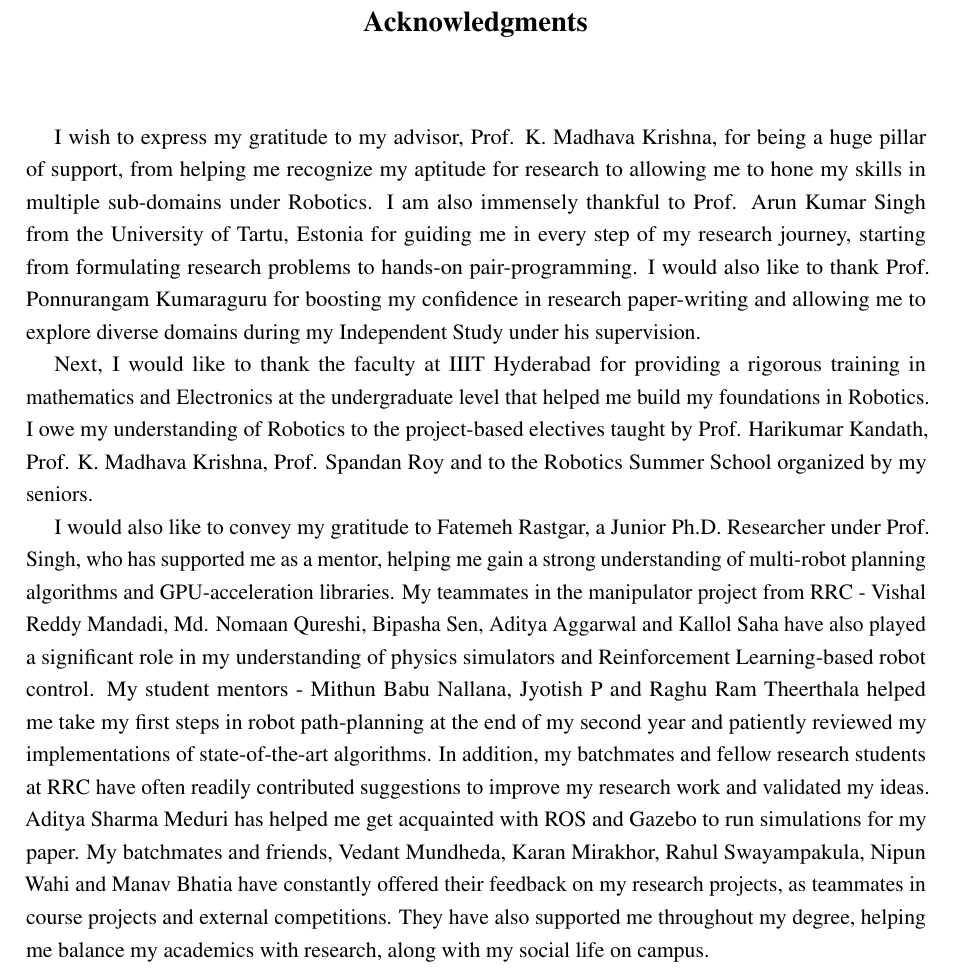
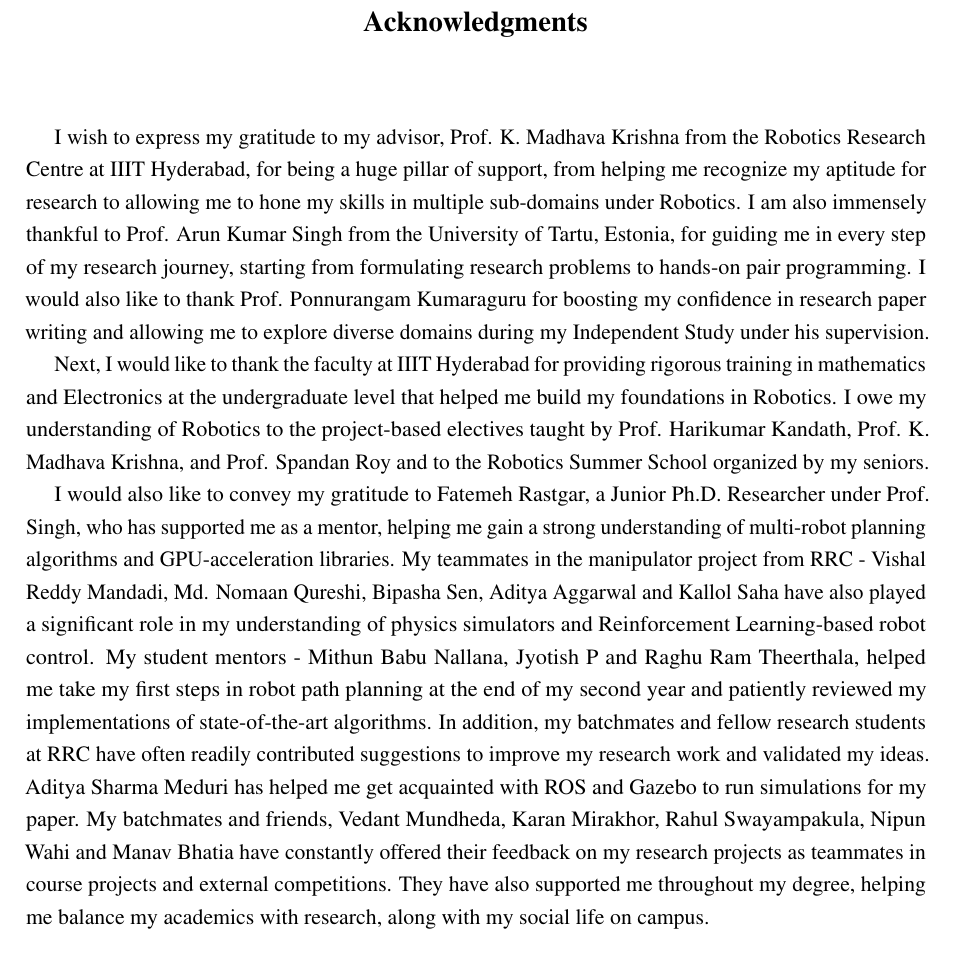
Before and after one commit to susiejojo/MS-Thesis-IIIT, a LaTeX thesis (thesis.tex, which reads sections/acknowledgements.tex): part of page 5 of 90, cut so that both start at the same text. Compiled offline with pdfLaTeX.

Commit message:
Draft v2

```diff
--- a/sections/acknowledgements.tex
+++ b/sections/acknowledgements.tex
@@ -1,8 +1,8 @@
-I wish to express my gratitude to my advisor, Prof. K. Madhava Krishna, for being a huge pillar of support, from helping me recognize my aptitude for research to allowing me to hone my skills in multiple sub-domains under Robotics. I am also immensely thankful to Prof. Arun Kumar Singh from the University of Tartu, Estonia for guiding me in every step of my research journey, starting from formulating research problems to hands-on pair-programming. I would also like to thank Prof. Ponnurangam Kumaraguru for boosting my confidence in research paper-writing and allowing me to explore diverse domains during my Independent Study under his supervision.
+I wish to express my gratitude to my advisor, Prof. K. Madhava Krishna from the Robotics Research Centre at IIIT Hyderabad, for being a huge pillar of support, from helping me recognize my aptitude for research to allowing me to hone my skills in multiple sub-domains under Robotics. I am also immensely thankful to Prof. Arun Kumar Singh from the University of Tartu, Estonia, for guiding me in every step of my research journey, starting from formulating research problems to hands-on pair programming. I would also like to thank Prof. Ponnurangam Kumaraguru for boosting my confidence in research paper writing and allowing me to explore diverse domains during my Independent Study under his supervision.
 
-Next, I would like to thank the faculty at IIIT Hyderabad for providing a rigorous training in mathematics and Electronics at the undergraduate level that helped me build my foundations in Robotics. I owe my understanding of Robotics to the project-based electives taught by Prof. Harikumar Kandath, Prof. K. Madhava Krishna, Prof. Spandan Roy and to the Robotics Summer School organized by my seniors.
+Next, I would like to thank the faculty at IIIT Hyderabad for providing rigorous training in mathematics and Electronics at the undergraduate level that helped me build my foundations in Robotics. I owe my understanding of Robotics to the project-based electives taught by Prof. Harikumar Kandath, Prof. K. Madhava Krishna, and Prof. Spandan Roy and to the Robotics Summer School organized by my seniors.
 
 
-I would also like to convey my gratitude to Fatemeh Rastgar, a Junior Ph.D. Researcher under Prof. Singh, who has supported me as a mentor, helping me gain a strong understanding of multi-robot planning algorithms and GPU-acceleration libraries. My teammates in the manipulator project from RRC - Vishal Reddy Mandadi, Md. Nomaan Qureshi, Bipasha Sen, Aditya Aggarwal and Kallol Saha have also played a significant role in my understanding of physics simulators and Reinforcement Learning-based robot control. My student mentors - Mithun Babu Nallana, Jyotish P and Raghu Ram Theerthala helped me take my first steps in robot path-planning at the end of my second year and patiently reviewed my implementations of state-of-the-art algorithms. In addition, my batchmates and fellow research students at RRC have often readily contributed suggestions to improve my research work and validated my ideas. Aditya Sharma Meduri has helped me get acquainted with ROS and Gazebo to run simulations for my paper. My batchmates and friends, Vedant Mundheda, Karan Mirakhor, Rahul Swayampakula, Nipun Wahi and Manav Bhatia have constantly offered their feedback on my research projects, as teammates in course projects and external competitions. They have also supported me throughout my degree, helping me balance my academics with research, along with my social life on campus.
+I would also like to convey my gratitude to Fatemeh Rastgar, a Junior Ph.D. Researcher under Prof. Singh, who has supported me as a mentor, helping me gain a strong understanding of multi-robot planning algorithms and GPU-acceleration libraries. My teammates in the manipulator project from RRC - Vishal Reddy Mandadi, Md. Nomaan Qureshi, Bipasha Sen, Aditya Aggarwal and Kallol Saha have also played a significant role in my understanding of physics simulators and Reinforcement Learning-based robot control. My student mentors - Mithun Babu Nallana, Jyotish P and Raghu Ram Theerthala, helped me take my first steps in robot path planning at the end of my second year and patiently reviewed my implementations of state-of-the-art algorithms. In addition, my batchmates and fellow research students at RRC have often readily contributed suggestions to improve my research work and validated my ideas. Aditya Sharma Meduri has helped me get acquainted with ROS and Gazebo to run simulations for my paper. My batchmates and friends, Vedant Mundheda, Karan Mirakhor, Rahul Swayampakula, Nipun Wahi and Manav Bhatia have constantly offered their feedback on my research projects as teammates in course projects and external competitions. They have also supported me throughout my degree, helping me balance my academics with research, along with my social life on campus.
 
 Finally, I would like to thank my mother and grandmother for constantly supporting me and believing in me.
```
Also changed, not shown: 1 other file.
